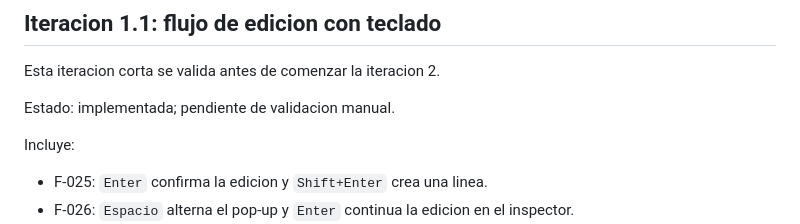
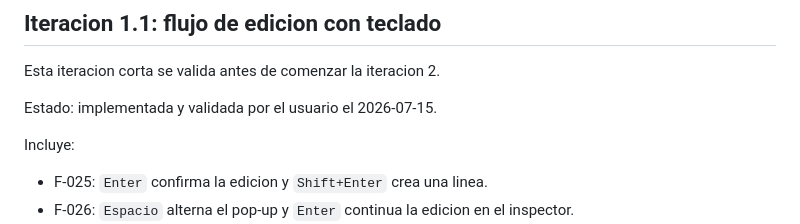
Before and after one commit to jax-101/ltp-workbench-codexxx, a Markdown page: outputs/Interface-Improvement-Plan.md, the part around the change. Drawn GitHub-style.

```diff
--- a/outputs/Interface-Improvement-Plan.md
+++ b/outputs/Interface-Improvement-Plan.md
@@ -35,7 +35,7 @@ Criterios de aceptacion:
 
 Esta iteracion corta se valida antes de comenzar la iteracion 2.
 
-Estado: implementada; pendiente de validacion manual.
+Estado: implementada y validada por el usuario el 2026-07-15.
 
 Incluye:
 
```
Also changed, not shown: outputs/Feedback-Log.md (+4 -4 lines).
